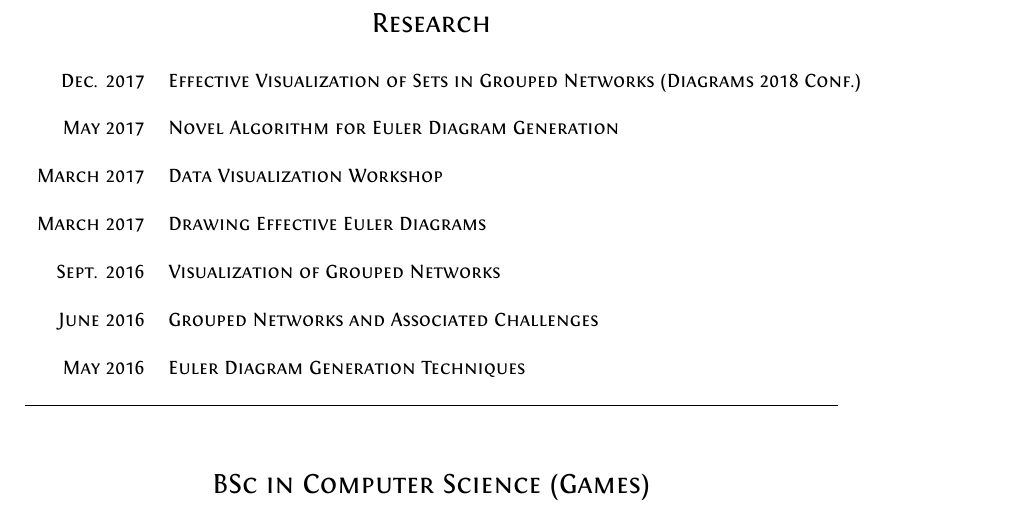
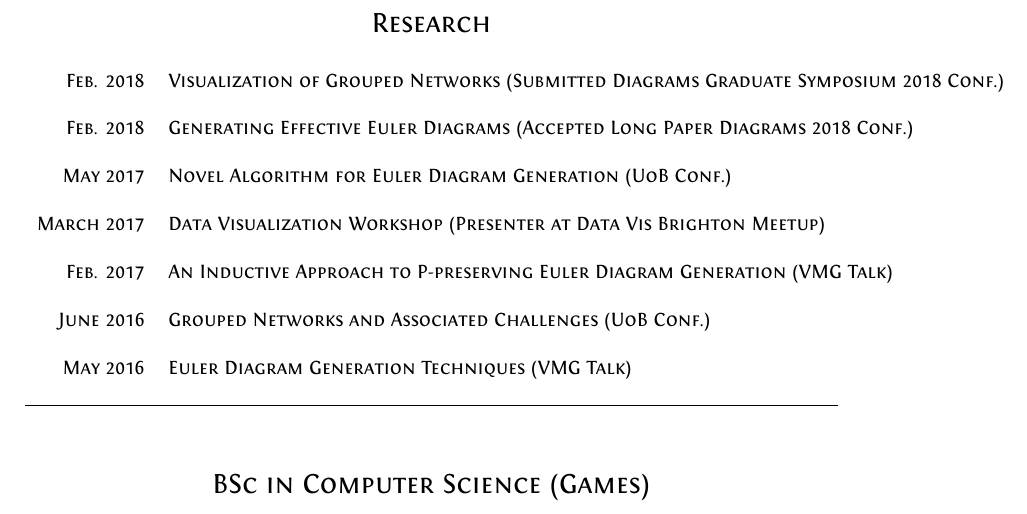
Before and after one commit to AlmasB/CV, a LaTeX CV (cv.tex): part of page 3 of 3, cut so that both start at the same text. Compiled offline with XeLaTeX.

Commit message:
clean up cv

```diff
--- a/cv.tex
+++ b/cv.tex
@@ -229,19 +229,19 @@ Chess\\
 
 \begin{center}
 \begin{tabular}{rl}
-\textsc{Dec.} 2017 & Effective Visualization of Sets in Grouped Networks (Diagrams 2018 Conf.) \\
+\textsc{Feb.} 2018 & Visualization of Grouped Networks (Submitted Diagrams Graduate Symposium 2018 Conf.) \\
 \\
-\textsc{May} 2017 & Novel Algorithm for Euler Diagram Generation \\
+\textsc{Feb.} 2018 & Generating Effective Euler Diagrams (Accepted Long Paper Diagrams 2018 Conf.) \\
 \\
-\textsc{March} 2017 & Data Visualization Workshop \\
+\textsc{May} 2017 & Novel Algorithm for Euler Diagram Generation (UoB Conf.) \\
 \\
-\textsc{March} 2017 & Drawing Effective Euler Diagrams \\
+\textsc{March} 2017 & Data Visualization Workshop (Presenter at Data Vis Brighton Meetup) \\
 \\
-\textsc{Sept.} 2016 & Visualization of Grouped Networks \\
+\textsc{Feb.} 2017 & An Inductive Approach to P-preserving Euler Diagram Generation (VMG Talk) \\
 \\
-\textsc{June} 2016 & Grouped Networks and Associated Challenges \\
+\textsc{June} 2016 & Grouped Networks and Associated Challenges (UoB Conf.) \\
 \\
-\textsc{May} 2016 & Euler Diagram Generation Techniques \\
+\textsc{May} 2016 & Euler Diagram Generation Techniques (VMG Talk) \\
 \end{tabular}
 \end{center}
 \bigskip
```
Also changed, not shown: cv.pdf.
